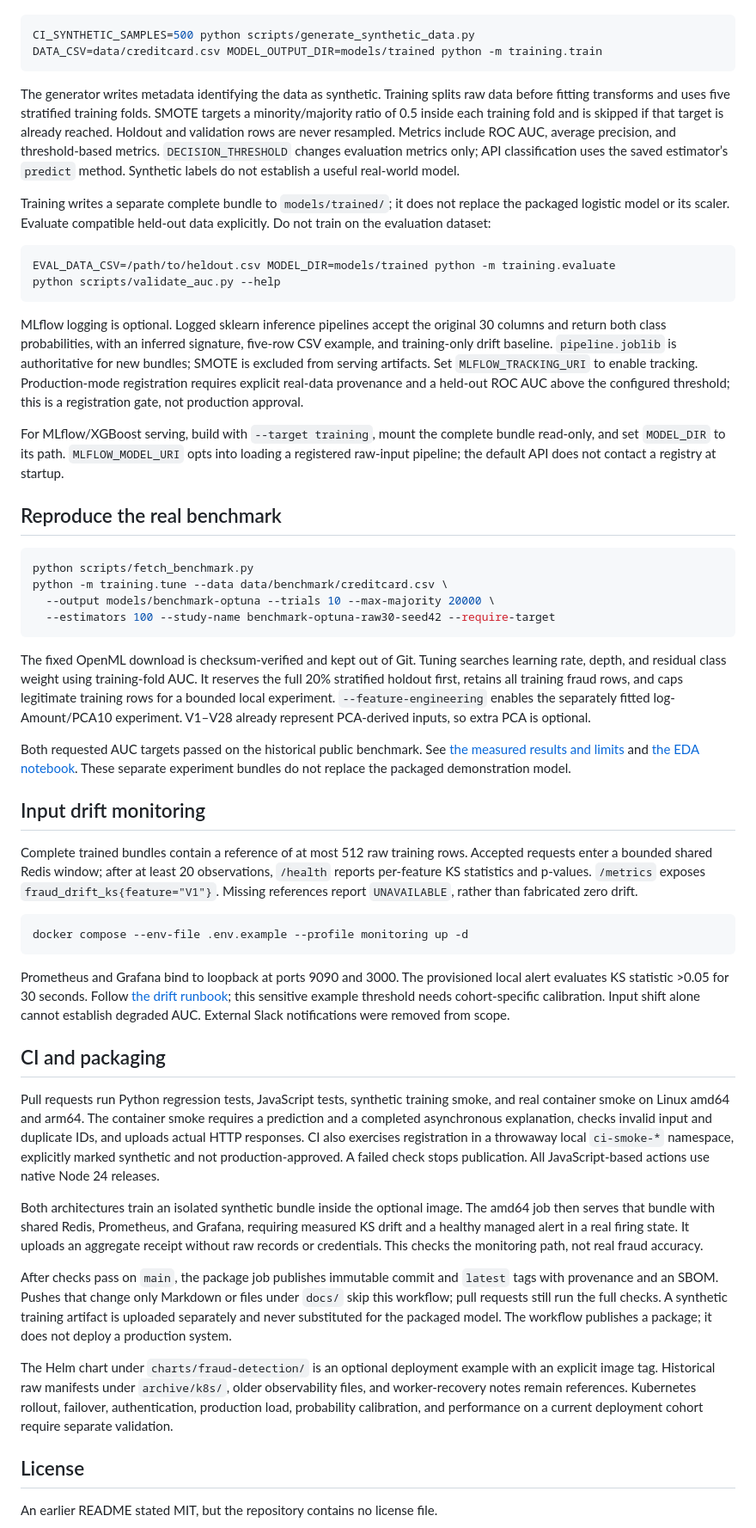
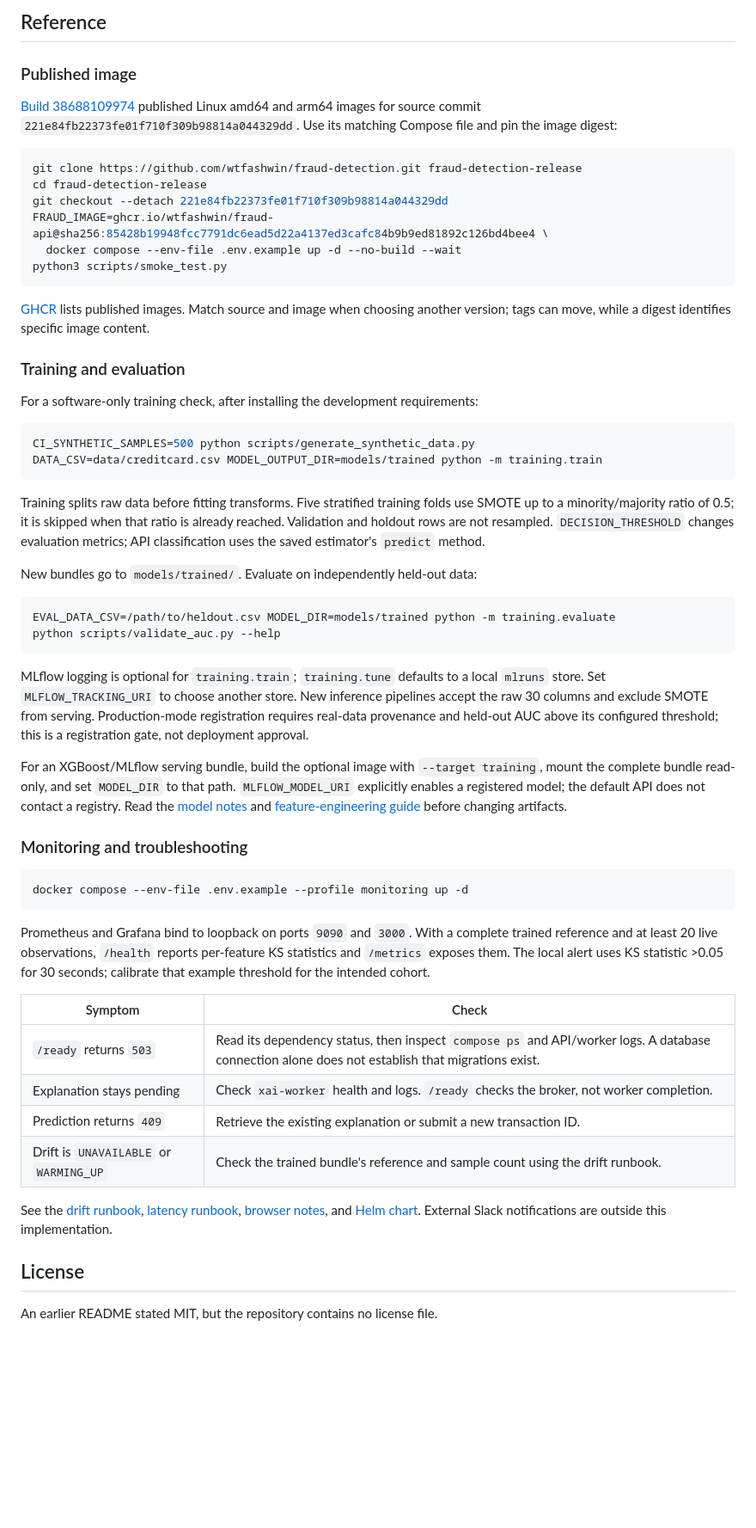
Before and after one commit to wtfashwin/fraud-detection, a Markdown page: README.md, the part around one of its changes. Shown at 86% size. Rendered like a GitHub page; blank space fills up the shorter version.

````diff
--- a/README.md
+++ b/README.md
@@ -102,54 +160,58 @@ For a software-only training smoke test:
+## Reference
+
+### Published image
+
+[Build 38688109974](https://github.com/wtfashwin/fraud-detection/actions/runs/38688109974) published Linux amd64 and arm64 images for source commit `221e84fb22373fe01f710f309b98814a044329dd`. Use its matching Compose file and pin the image digest:
+
+```sh
+git clone https://github.com/wtfashwin/fraud-detection.git fraud-detection-release
+cd fraud-detection-release
+git checkout --detach 221e84fb22373fe01f710f309b98814a044329dd
+FRAUD_IMAGE=ghcr.io/wtfashwin/fraud-api@sha256:85428b19948fcc7791dc6ead5d22a4137ed3cafc84b9b9ed81892c126bd4bee4 \
+  docker compose --env-file .env.example up -d --no-build --wait
+python3 scripts/smoke_test.py
+```
+
+[GHCR](https://github.com/wtfashwin/fraud-detection/pkgs/container/fraud-api) lists published images. Match source and image when choosing another version; tags can move, while a digest identifies specific image content.
+
+### Training and evaluation
+
+For a software-only training check, after installing the development requirements:
 
 ```sh
 CI_SYNTHETIC_SAMPLES=500 python scripts/generate_synthetic_data.py
 DATA_CSV=data/creditcard.csv MODEL_OUTPUT_DIR=models/trained python -m training.train
 ```
 
-The generator writes metadata identifying the data as synthetic. Training splits raw data before fitting transforms and uses five stratified training folds. SMOTE targets a minority/majority ratio of 0.5 inside each training fold and is skipped if that target is already reached. Holdout and validation rows are never resampled. Metrics include ROC AUC, average precision, and threshold-based metrics. `DECISION_THRESHOLD` changes evaluation metrics only; API classification uses the saved estimator’s `predict` method. Synthetic labels do not establish a useful real-world model.
+Training splits raw data before fitting transforms. Five stratified training folds use SMOTE up to a minority/majority ratio of 0.5; it is skipped when that ratio is already reached. Validation and holdout rows are not resampled. `DECISION_THRESHOLD` changes evaluation metrics; API classification uses the saved estimator's `predict` method.
 
-Training writes a separate complete bundle to `models/trained/`; it does not replace the packaged logistic model or its scaler. Evaluate compatible held-out data explicitly. Do not train on the evaluation dataset:
+New bundles go to `models/trained/`. Evaluate on independently held-out data:
 
 ```sh
 EVAL_DATA_CSV=/path/to/heldout.csv MODEL_DIR=models/trained python -m training.evaluate
 python scripts/validate_auc.py --help
 ```
 
-MLflow logging is optional. Logged sklearn inference pipelines accept the original 30 columns and return both class probabilities, with an inferred signature, five-row CSV example, and training-only drift baseline. `pipeline.joblib` is authoritative for new bundles; SMOTE is excluded from serving artifacts. Set `MLFLOW_TRACKING_URI` to enable tracking. Production-mode registration requires explicit real-data provenance and a held-out ROC AUC above the configured threshold; this is a registration gate, not production approval.
+MLflow logging is optional for `training.train`; `training.tune` defaults to a local `mlruns` store. Set `MLFLOW_TRACKING_URI` to choose another store. New inference pipelines accept the raw 30 columns and exclude SMOTE from serving. Production-mode registration requires real-data provenance and held-out AUC above its configured threshold; this is a registration gate, not deployment approval.
 
-For MLflow/XGBoost serving, build with `--target training`, mount the complete bundle read-only, and set `MODEL_DIR` to its path. `MLFLOW_MODEL_URI` opts into loading a registered raw-input pipeline; the default API does not contact a registry at startup.
+For an XGBoost/MLflow serving bundle, build the optional image with `--target training`, mount the complete bundle read-only, and set `MODEL_DIR` to that path. `MLFLOW_MODEL_URI` explicitly enables a registered model; the default API does not contact a registry. Read the [model notes](models/README.md) and [feature-engineering guide](docs/feature-engineering.md) before changing artifacts.
 
-## Reproduce the real benchmark
-
-```sh
-python scripts/fetch_benchmark.py
-python -m training.tune --data data/benchmark/creditcard.csv \
-  --output models/benchmark-optuna --trials 10 --max-majority 20000 \
-  --estimators 100 --study-name benchmark-optuna-raw30-seed42 --require-target
-```
-
-The fixed OpenML download is checksum-verified and kept out of Git. Tuning searches learning rate, depth, and residual class weight using training-fold AUC. It reserves the full 20% stratified holdout first, retains all training fraud rows, and caps legitimate training rows for a bounded local experiment. `--feature-engineering` enables the separately fitted log-Amount/PCA10 experiment. V1–V28 already represent PCA-derived inputs, so extra PCA is optional.
-
-Both requested AUC targets passed on the historical public benchmark. See [the measured results and limits](docs/benchmark-results.md) and [the EDA notebook](notebooks/feature_engineering.ipynb). These separate experiment bundles do not replace the packaged demonstration model.
-
-## Input drift monitoring
-
-Complete trained bundles contain a reference of at most 512 raw training rows. Accepted requests enter a bounded shared Redis window; after at least 20 observations, `/health` reports per-feature KS statistics and p-values. `/metrics` exposes `fraud_drift_ks{feature="V1"}`. Missing references report `UNAVAILABLE`, rather than fabricated zero drift.
+### Monitoring and troubleshooting
 
 ```sh
 docker compose --env-file .env.example --profile monitoring up -d
 ```
 
-Prometheus and Grafana bind to loopback at ports 9090 and 3000. The provisioned local alert evaluates KS statistic >0.05 for 30 seconds. Follow [the drift runbook](docs/runbooks/PredictionDrift.md); this sensitive example threshold needs cohort-specific calibration. Input shift alone cannot establish degraded AUC. External Slack notifications were removed from scope.
+Prometheus and Grafana bind to loopback on ports `9090` and `3000`. With a complete trained reference and at least 20 live observations, `/health` reports per-feature KS statistics and `/metrics` exposes them. The local alert uses KS statistic >0.05 for 30 seconds; calibrate that example threshold for the intended cohort.
 
-## CI and packaging
+| Symptom | Check |
+| --- | --- |
+| `/ready` returns `503` | Read its dependency status, then inspect `compose ps` and API/worker logs. A database connection alone does not establish that migrations exist. |
+| Explanation stays pending | Check `xai-worker` health and logs. `/ready` checks the broker, not worker completion. |
+| Prediction returns `409` | Retrieve the existing explanation or submit a new transaction ID. |
+| Drift is `UNAVAILABLE` or `WARMING_UP` | Check the trained bundle's reference and sample count using the drift runbook. |
 
-Pull requests run Python regression tests, JavaScript tests, synthetic training smoke, and real container smoke on Linux amd64 and arm64. The container smoke requires a prediction and a completed asynchronous explanation, checks invalid input and duplicate IDs, and uploads actual HTTP responses. CI also exercises registration in a throwaway local `ci-smoke-*` namespace, explicitly marked synthetic and not production-approved. A failed check stops publication. All JavaScript-based actions use native Node 24 releases.
-
-Both architectures train an isolated synthetic bundle inside the optional image. The amd64 job then serves that bundle with shared Redis, Prometheus, and Grafana, requiring measured KS drift and a healthy managed alert in a real firing state. It uploads an aggregate receipt without raw records or credentials. This checks the monitoring path, not real fraud accuracy.
-
-After checks pass on `main`, the package job publishes immutable commit and `latest` tags with provenance and an SBOM. Pushes that change only Markdown or files under `docs/` skip this workflow; pull requests still run the full checks. A synthetic training artifact is uploaded separately and never substituted for the packaged model. The workflow publishes a package; it does not deploy a production system.
-
-The Helm chart under `charts/fraud-detection/` is an optional deployment example with an explicit image tag. Historical raw manifests under `archive/k8s/`, older observability files, and worker-recovery notes remain references. Kubernetes rollout, failover, authentication, production load, probability calibration, and performance on a current deployment cohort require separate validation.
+See the [drift runbook](docs/runbooks/PredictionDrift.md), [latency runbook](docs/runbooks/HighLatency.md), [browser notes](web/README.md), and [Helm chart](charts/fraud-detection/README.md). External Slack notifications are outside this implementation.
 
 ## License
 
````
Also changed, not shown: other parts of README.md (+118 -60 lines).
